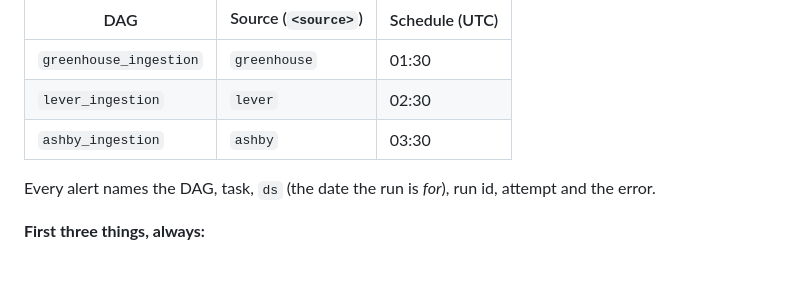
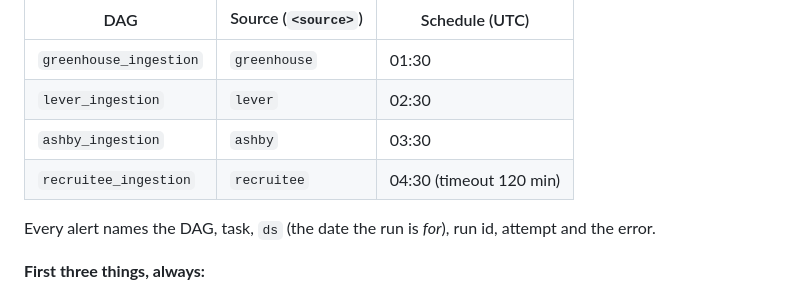
Before and after one commit to phmsales1996/job-market-pipeline, a Markdown page: RUNBOOK.md, the part around the change. GitHub-like rendering; blank space fills up the shorter version.

```diff
--- a/RUNBOOK.md
+++ b/RUNBOOK.md
@@ -9,6 +9,7 @@ all of them — substitute the source:
 | `greenhouse_ingestion` | `greenhouse` | 01:30 |
 | `lever_ingestion` | `lever` | 02:30 |
 | `ashby_ingestion` | `ashby` | 03:30 |
+| `recruitee_ingestion` | `recruitee` | 04:30 (timeout 120 min) |
 
 Every alert names the DAG, task, `ds` (the date the run is *for*), run id, attempt and the
 error.
```
Also changed, not shown: README.md (+12 -9 lines).
